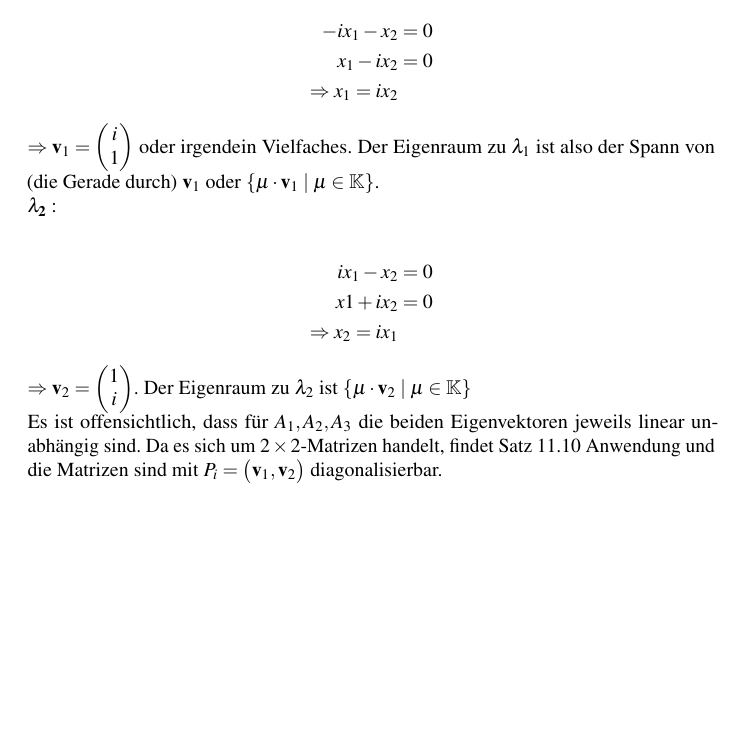
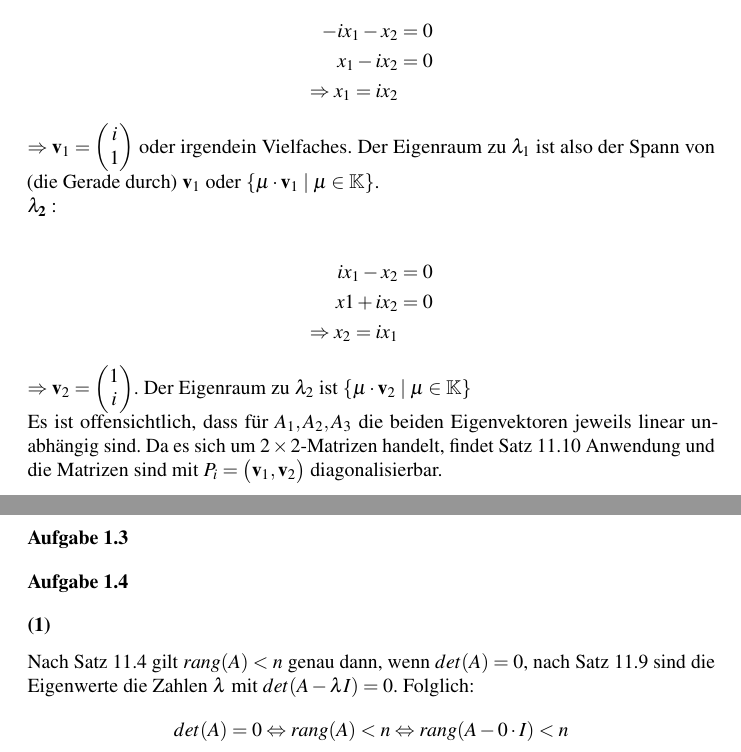
Before and after one commit to themightyoarfish/MFAII, a LaTeX document (Blatt 1/Blatt 1.tex): part of page 4 of 4 before the commit and two parts of pages 4 and 5 of 5 after it, the two joined at a grey line, cut so that both start at the same text, the shorter picture padded with empty space. Compiled offline with pdfLaTeX.

Commit message:
ex 1.4 1

```diff
--- a/Blatt 1/Blatt 1.tex
+++ b/Blatt 1/Blatt 1.tex
@@ -201,4 +201,17 @@ Es ist offensichtlich, dass für $A_1, A_2, A_3$ die beiden Eigenvektoren jeweil
 linear unabhängig sind. Da es sich um $2\times 2$-Matrizen handelt, findet Satz
 11.10 Anwendung und die Matrizen sind mit $P_i = \begin{pmatrix}\v{1}, \v{2}
 \end{pmatrix}$ diagonalisierbar.
+
+\section{}
+\section{}
+\subsection{}
+Nach Satz 11.4 gilt $rang(A) < n$ genau dann, wenn $det(A) = 0$, nach Satz 11.9
+sind die Eigenwerte die Zahlen $\lambda$ mit $det(A - \lambda I) = 0$. Folglich:
+\begin{equation*}
+   det(A) = 0 \Leftrightarrow rang(A) < n \Leftrightarrow rang(A - 0\cdot I) < n
+\end{equation*}
+
+
+
+
 \end{document}
```
Also changed, not shown: Blatt 1/Blatt 1.pdf.
